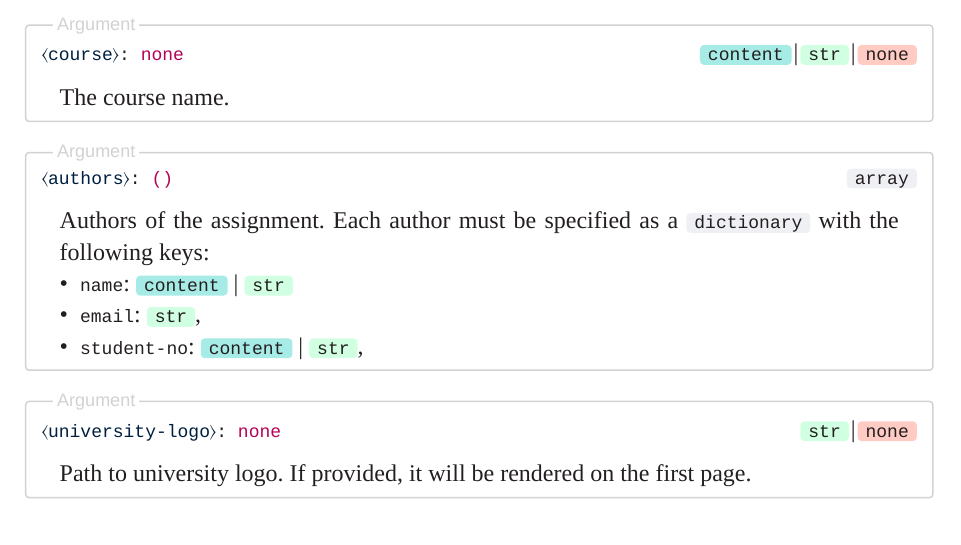
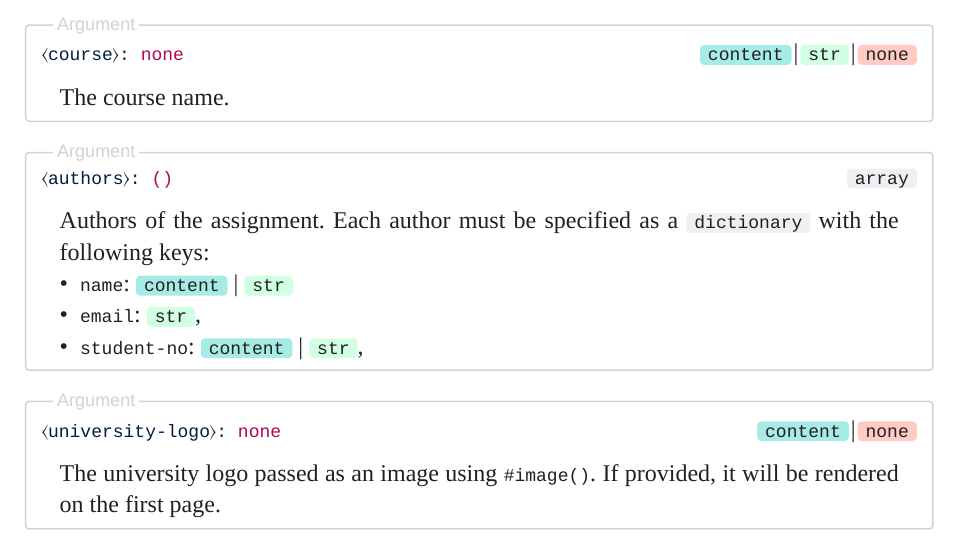
Before and after one commit to euwbah/sleek-university-assignment, a Typst document (docs/manual.typ): part of page 2 of 3, cut so that both start at the same text. The pictures show the PDF file docs/manual.pdf that the author committed with the source.

Commit message:
update manual

```diff
--- a/docs/manual.typ
+++ b/docs/manual.typ
@@ -71,7 +71,10 @@ After importing, initialise the template by applying a `show` rule with the
   ]
   #argument(
     "university-logo",
-    types: ("str", none),
+    types: ("content", none),
     default: none,
-  )[Path to university logo. If provided, it will be rendered on the first page.]
+  )[
+    The university logo passed as an image using `#image()`. If provided, it
+    will be rendered on the first page.
+  ]
 ]
```
Also changed, not shown: docs/manual.pdf.
